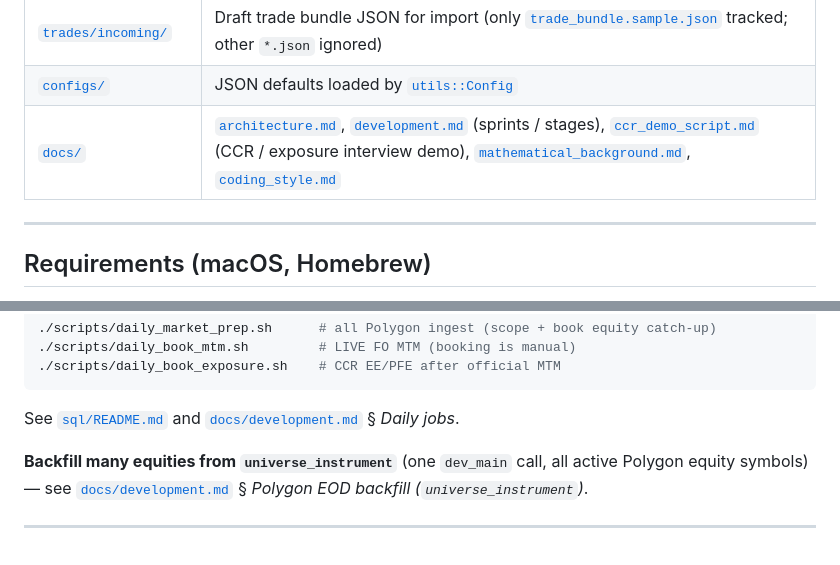
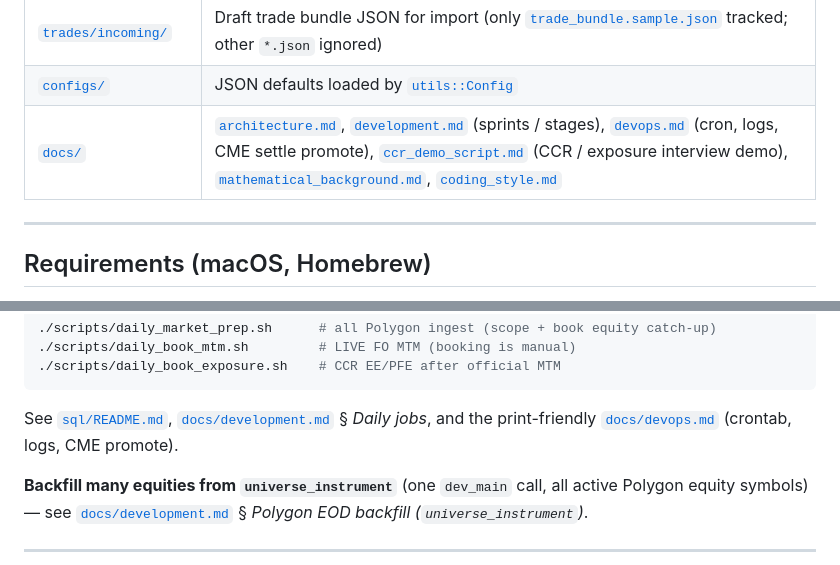
Before and after one commit to krzysiekbienias/numeraire, a Markdown page: README.md, 2 parts joined by grey strips. Drawn GitHub-style.

Commit message:
fix(docs): update README to include new DevOps documentation reference
Updated the README.md to reference the newly added `devops.md` file, enhancing clarity on DevOps processes and daily job management. Adjusted related documentation links for better accessibility.

````diff
--- a/README.md
+++ b/README.md
@@ -29,7 +29,7 @@ Sprint history and what is actually shipped (including SQLite schema and Polygon
 | [`viz/`](viz/) | Python [`numeraire_viz`](viz/numeraire_viz/) + Jupyter notebooks (SQLite → plots; vol surface, …) |
 | [`trades/incoming/`](trades/incoming/) | Draft trade bundle JSON for import (only [`trade_bundle.sample.json`](trades/incoming/trade_bundle.sample.json) tracked; other `*.json` ignored) |
 | [`configs/`](configs/) | JSON defaults loaded by [`utils::Config`](include/numeraire/utils/config.hpp) |
-| [`docs/`](docs/) | [`architecture.md`](docs/architecture.md), [`development.md`](docs/development.md) (sprints / stages), [`ccr_demo_script.md`](docs/ccr_demo_script.md) (CCR / exposure interview demo), [`mathematical_background.md`](docs/mathematical_background.md), [`coding_style.md`](docs/coding_style.md) |
+| [`docs/`](docs/) | [`architecture.md`](docs/architecture.md), [`development.md`](docs/development.md) (sprints / stages), [`devops.md`](docs/devops.md) (cron, logs, CME settle promote), [`ccr_demo_script.md`](docs/ccr_demo_script.md) (CCR / exposure interview demo), [`mathematical_background.md`](docs/mathematical_background.md), [`coding_style.md`](docs/coding_style.md) |
 
 ---
 
@@ -190,7 +190,7 @@ Requires **`POLYGON_API_KEY`** in `.env`. Optional: **`POLYGON_BASE_URL`** (defa
 ./scripts/daily_book_exposure.sh    # CCR EE/PFE after official MTM
 ```
 
-See [`sql/README.md`](sql/README.md) and [`docs/development.md`](docs/development.md) § *Daily jobs*.
+See [`sql/README.md`](sql/README.md), [`docs/development.md`](docs/development.md) § *Daily jobs*, and the print-friendly [`docs/devops.md`](docs/devops.md) (crontab, logs, CME promote).
 
 **Backfill many equities from `universe_instrument`** (one `dev_main` call, all active Polygon equity symbols) — see [`docs/development.md`](docs/development.md) § *Polygon EOD backfill (`universe_instrument`)*.
 
````
